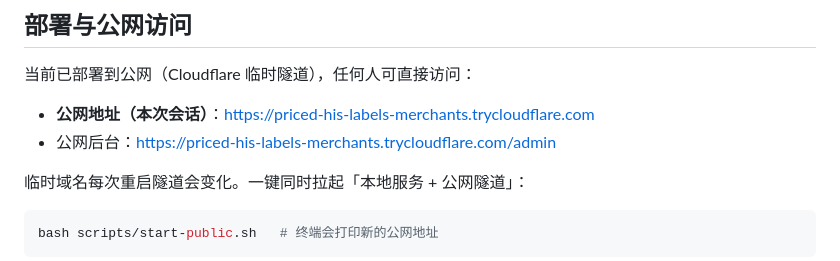
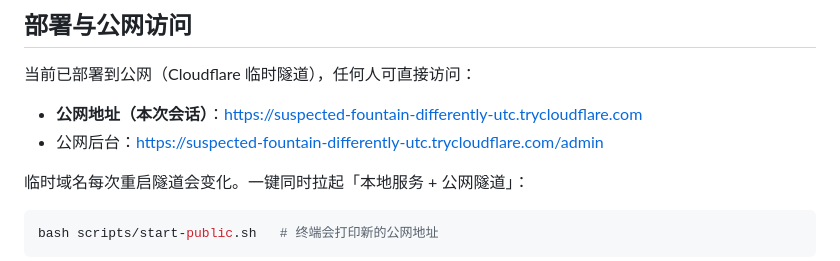
Before and after one commit to DawnerWang-Andy/ticket-trade, a Markdown page: README.md, the part around the change. GitHub-like rendering.

Commit message:
docs: 更新公网演示地址

```diff
--- a/README.md
+++ b/README.md
@@ -30,8 +30,8 @@ npm start      # 启动服务
 
 当前已部署到公网（Cloudflare 临时隧道），任何人可直接访问：
 
-- **公网地址（本次会话）**：https://priced-his-labels-merchants.trycloudflare.com
-- 公网后台：https://priced-his-labels-merchants.trycloudflare.com/admin
+- **公网地址（本次会话）**：https://suspected-fountain-differently-utc.trycloudflare.com
+- 公网后台：https://suspected-fountain-differently-utc.trycloudflare.com/admin
 
 临时域名每次重启隧道会变化。一键同时拉起「本地服务 + 公网隧道」：
 
```
